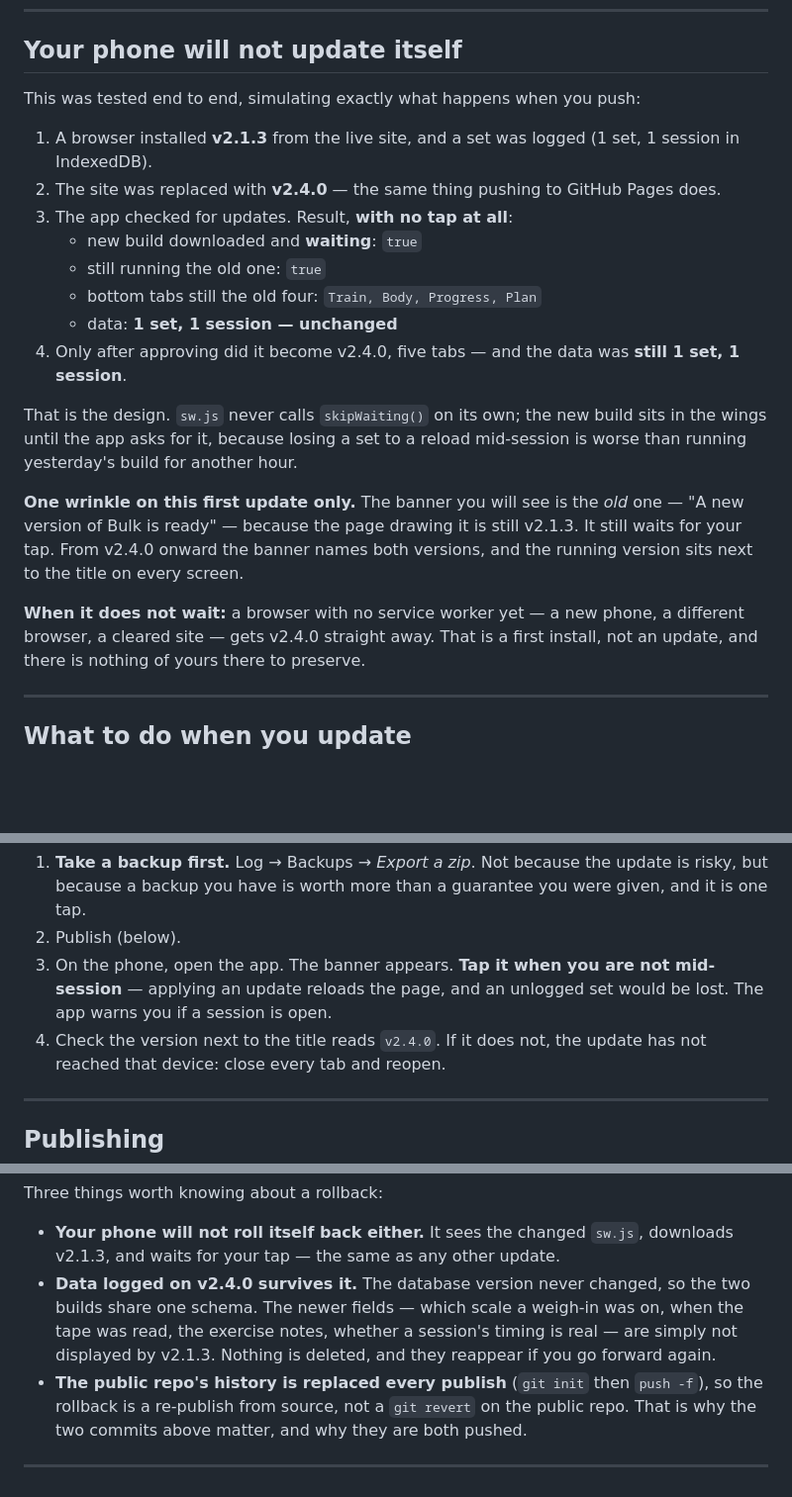
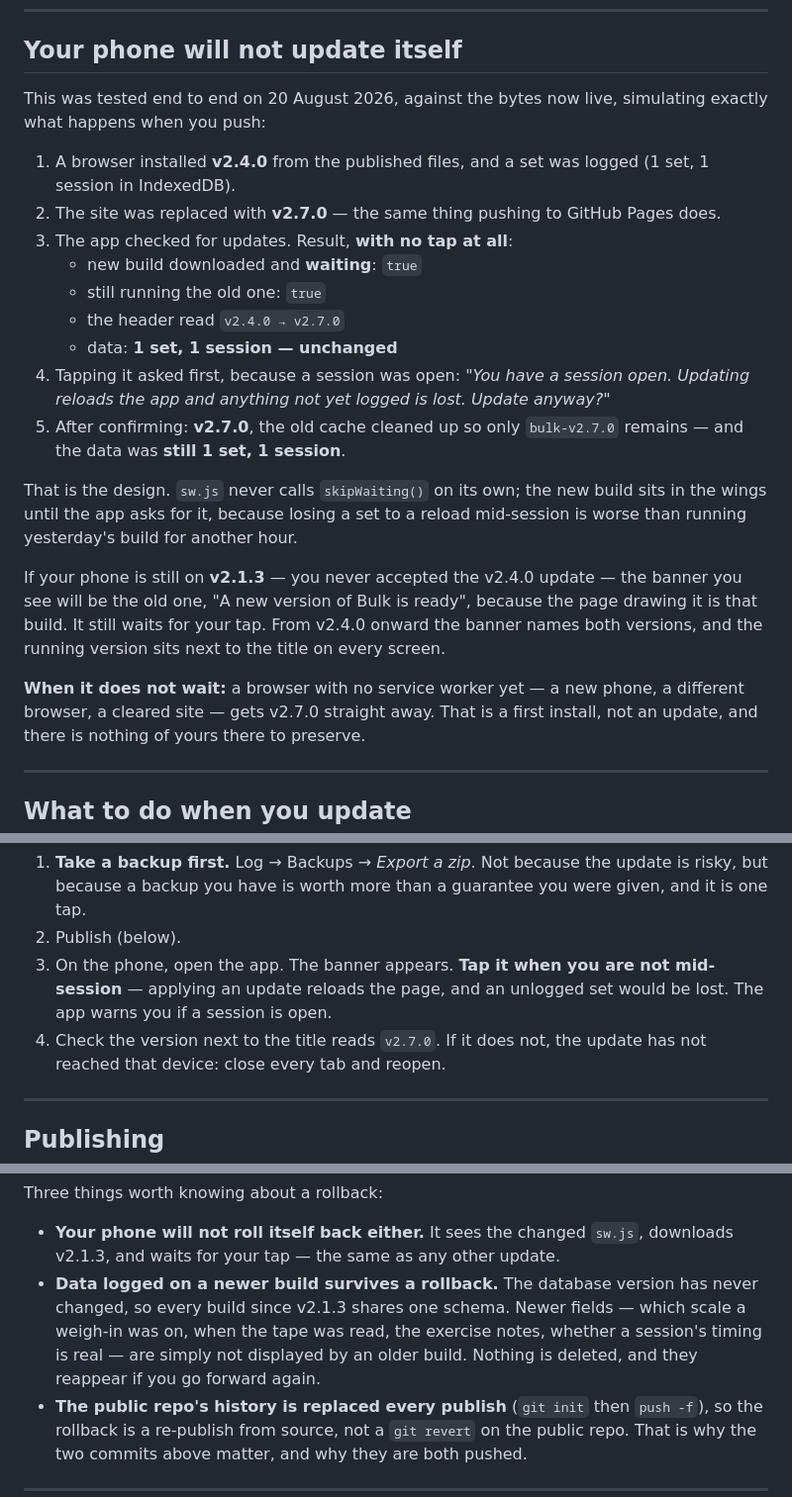
Before and after one commit to FranVuckovic/bulk-source, a Markdown page: PUBLISHING.md, 3 parts joined by grey strips. Shown at 99% size. Rendered like a GitHub page; blank space fills up the shorter version.

Commit message:
Test the v2.4.0 → v2.7.0 update against the published bytes
PUBLISHING.md says every claim in it was tested; the auto-update section still
described the v2.1.3 → v2.4.0 run. Repeated it against what is actually live:

v2.4.0 installed from the published files, a set logged, the site replaced with
v2.7.0. With no tap at all the new build downloaded and waited, the old one
kept running, the header read v2.4.0 → v2.7.0 and the data was untouched.
Tapping it asked first, because a session was open. After confirming: v2.7.0,
old cache cleaned up, still 1 set and 1 session.

Also corrected the rollback note, which was written as if v2.1.3 were the only
older build.

```diff
--- a/PUBLISHING.md
+++ b/PUBLISHING.md
@@ -62,31 +62,36 @@ The database version is also unchanged — `DB_VERSION = 3` before and after —
 
 ## Your phone will not update itself
 
-This was tested end to end, simulating exactly what happens when you push:
+This was tested end to end on 20 August 2026, against the bytes now live,
+simulating exactly what happens when you push:
 
-1. A browser installed **v2.1.3** from the live site, and a set was logged
-   (1 set, 1 session in IndexedDB).
-2. The site was replaced with **v2.4.0** — the same thing pushing to GitHub
+1. A browser installed **v2.4.0** from the published files, and a set was
+   logged (1 set, 1 session in IndexedDB).
+2. The site was replaced with **v2.7.0** — the same thing pushing to GitHub
    Pages does.
 3. The app checked for updates. Result, **with no tap at all**:
    - new build downloaded and **waiting**: `true`
    - still running the old one: `true`
-   - bottom tabs still the old four: `Train, Body, Progress, Plan`
+   - the header read `v2.4.0 → v2.7.0`
    - data: **1 set, 1 session — unchanged**
-4. Only after approving did it become v2.4.0, five tabs — and the data was
-   **still 1 set, 1 session**.
+4. Tapping it asked first, because a session was open: *"You have a session
+   open. Updating reloads the app and anything not yet logged is lost. Update
+   anyway?"*
+5. After confirming: **v2.7.0**, the old cache cleaned up so only
+   `bulk-v2.7.0` remains — and the data was **still 1 set, 1 session**.
 
 That is the design. `sw.js` never calls `skipWaiting()` on its own; the new
 build sits in the wings until the app asks for it, because losing a set to a
 reload mid-session is worse than running yesterday's build for another hour.
 
-**One wrinkle on this first update only.** The banner you will see is the *old*
-one — "A new version of Bulk is ready" — because the page drawing it is still
-v2.1.3. It still waits for your tap. From v2.4.0 onward the banner names both
-versions, and the running version sits next to the title on every screen.
+If your phone is still on **v2.1.3** — you never accepted the v2.4.0 update —
+the banner you see will be the old one, "A new version of Bulk is ready",
+because the page drawing it is that build. It still waits for your tap. From
+v2.4.0 onward the banner names both versions, and the running version sits next
+to the title on every screen.
 
 **When it does not wait:** a browser with no service worker yet — a new phone, a
-different browser, a cleared site — gets v2.4.0 straight away. That is a first
+different browser, a cleared site — gets v2.7.0 straight away. That is a first
 install, not an update, and there is nothing of yours there to preserve.
 
 ---
@@ -102,7 +107,7 @@ Nothing is required. But:
 3. On the phone, open the app. The banner appears. **Tap it when you are not
    mid-session** — applying an update reloads the page, and an unlogged set
    would be lost. The app warns you if a session is open.
-4. Check the version next to the title reads `v2.4.0`. If it does not, the
+4. Check the version next to the title reads `v2.7.0`. If it does not, the
    update has not reached that device: close every tab and reopen.
 
 ---
@@ -160,11 +165,11 @@ Three things worth knowing about a rollback:
 
 - **Your phone will not roll itself back either.** It sees the changed `sw.js`,
   downloads v2.1.3, and waits for your tap — the same as any other update.
-- **Data logged on v2.4.0 survives it.** The database version never changed, so
-  the two builds share one schema. The newer fields — which scale a weigh-in
-  was on, when the tape was read, the exercise notes, whether a session's
-  timing is real — are simply not displayed by v2.1.3. Nothing is deleted, and
-  they reappear if you go forward again.
+- **Data logged on a newer build survives a rollback.** The database version
+  has never changed, so every build since v2.1.3 shares one schema. Newer
+  fields — which scale a weigh-in was on, when the tape was read, the exercise
+  notes, whether a session's timing is real — are simply not displayed by an
+  older build. Nothing is deleted, and they reappear if you go forward again.
 - **The public repo's history is replaced every publish** (`git init` then
   `push -f`), so the rollback is a re-publish from source, not a `git revert`
   on the public repo. That is why the two commits above matter, and why they
```
